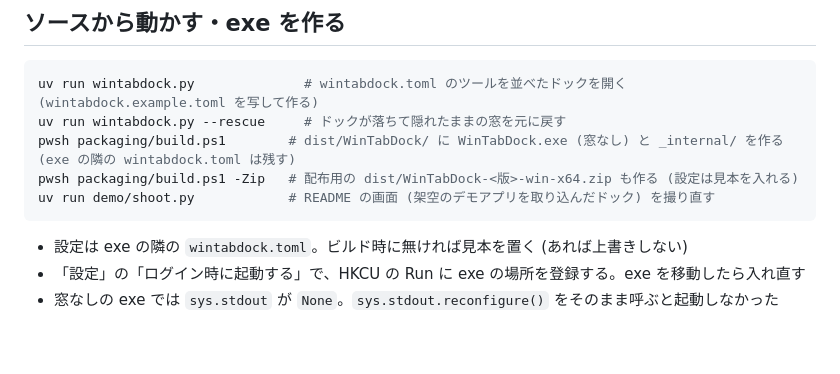
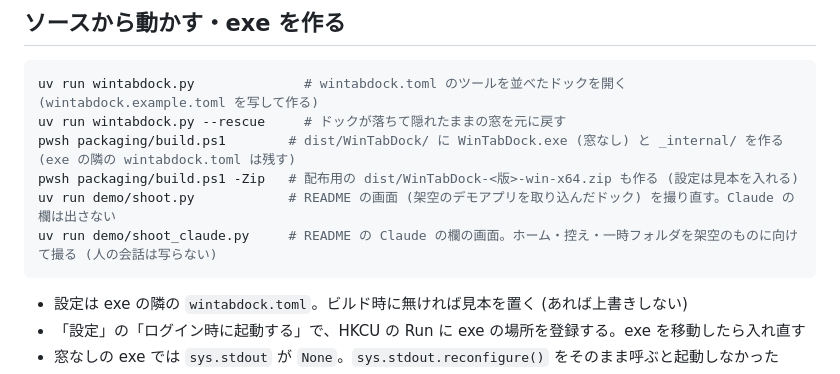
Before and after one commit to lancard-aikawa/WinTabDock, a Markdown page: docs/DEVELOPMENT.md, the part around the change. Drawn GitHub-style; blank space fills up the shorter version.

````diff
--- a/docs/DEVELOPMENT.md
+++ b/docs/DEVELOPMENT.md
@@ -9,7 +9,8 @@ uv run wintabdock.py              # wintabdock.toml のツールを並べたド
 uv run wintabdock.py --rescue     # ドックが落ちて隠れたままの窓を元に戻す
 pwsh packaging/build.ps1        # dist/WinTabDock/ に WinTabDock.exe (窓なし) と _internal/ を作る (exe の隣の wintabdock.toml は残す)
 pwsh packaging/build.ps1 -Zip   # 配布用の dist/WinTabDock-<版>-win-x64.zip も作る (設定は見本を入れる)
-uv run demo/shoot.py            # README の画面 (架空のデモアプリを取り込んだドック) を撮り直す
+uv run demo/shoot.py            # README の画面 (架空のデモアプリを取り込んだドック) を撮り直す。Claude の欄は出さない
+uv run demo/shoot_claude.py     # README の Claude の欄の画面。ホーム・控え・一時フォルダを架空のものに向けて撮る (人の会話は写らない)
 ```
 
 - 設定は exe の隣の `wintabdock.toml`。ビルド時に無ければ見本を置く (あれば上書きしない)
````
Also changed, not shown: README.md (+3 -0 lines), docs/images/claude-panel.png (added), 2 other files.
